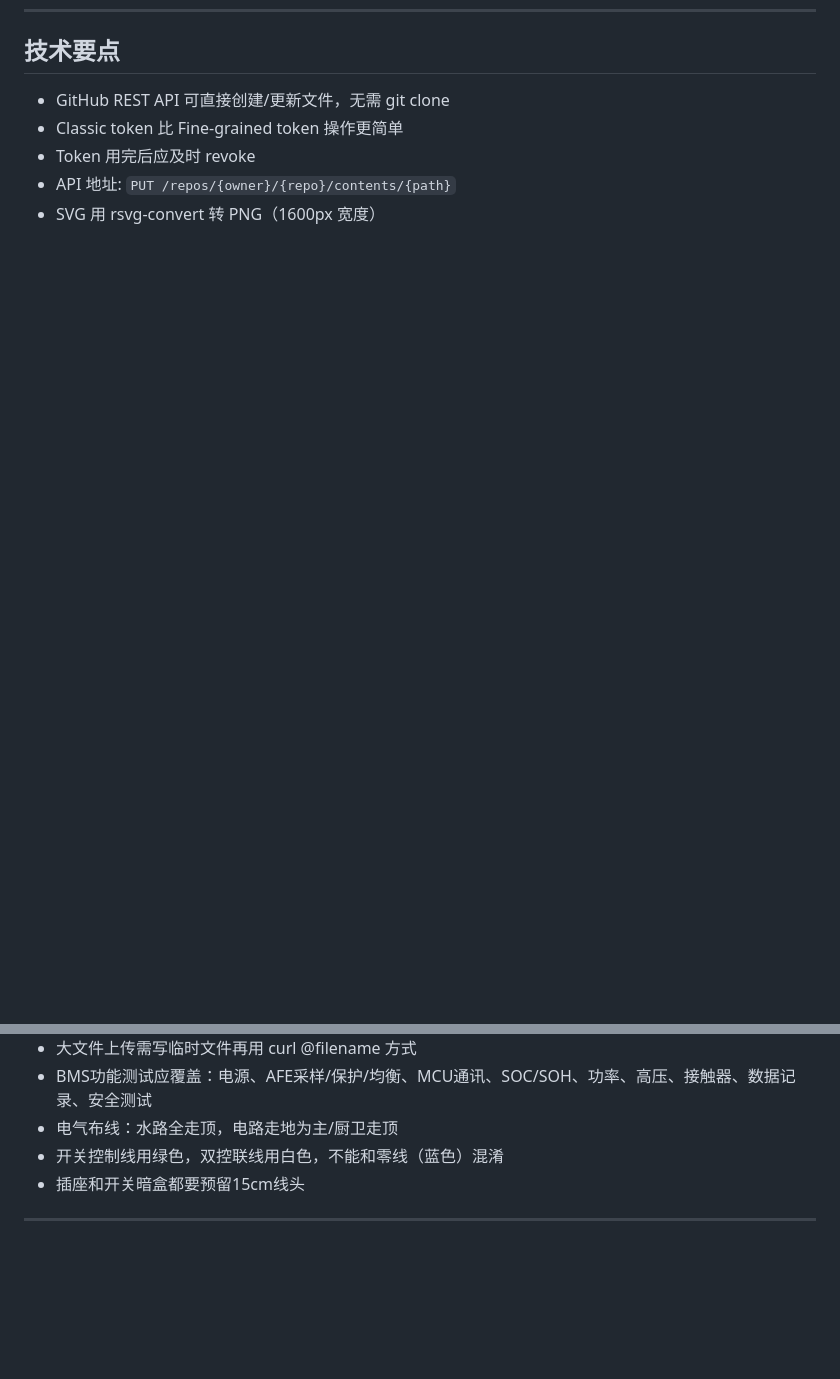
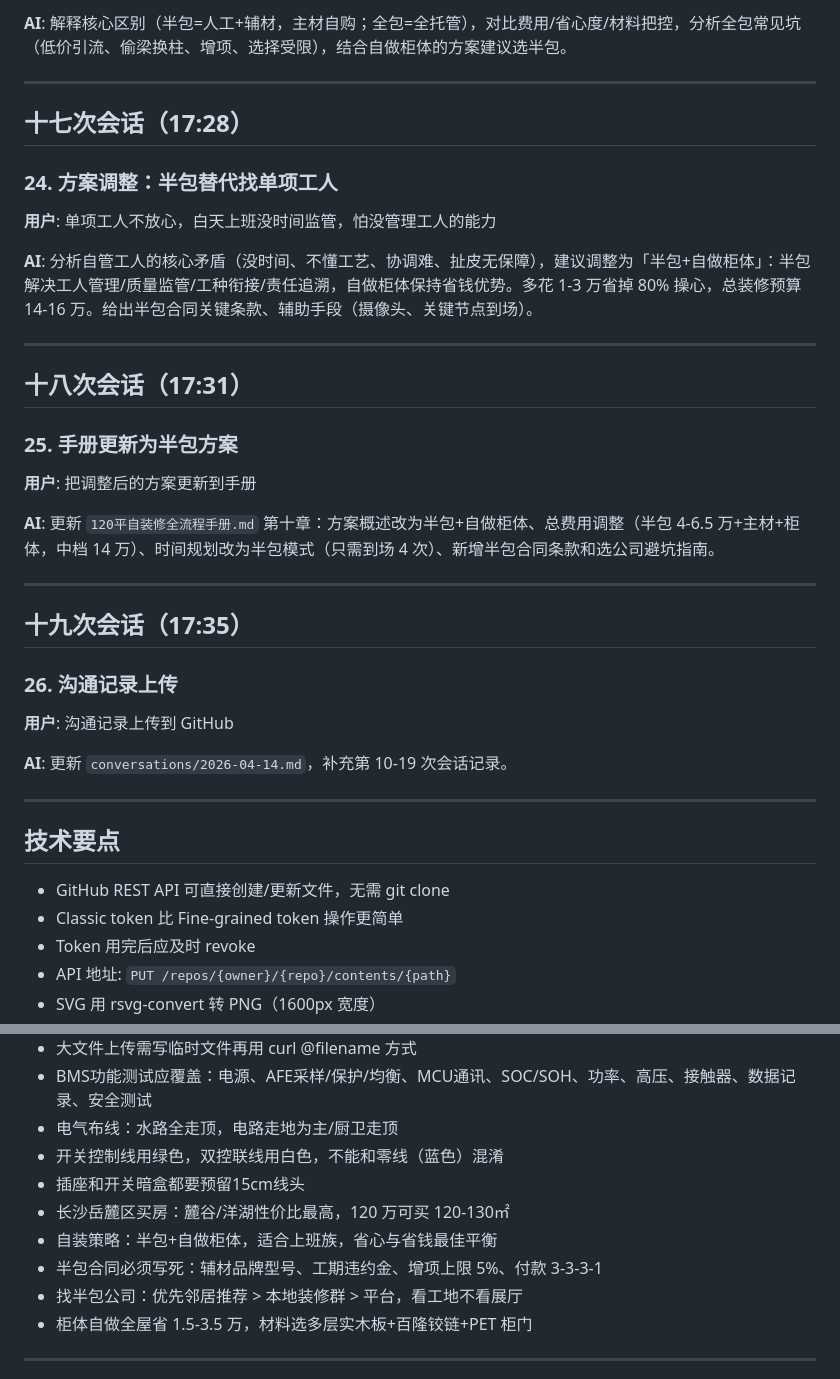
Before and after one commit to greatwallcy/ai-assistant-log, a Markdown page: conversations/2026-04-14.md, 2 parts joined by grey strips. GitHub-like rendering; blank space fills up the shorter version.

Commit message:
feat: 补充第10-19次会话记录（买房建议、装修方案、半包调整）

```diff
--- a/conversations/2026-04-14.md
+++ b/conversations/2026-04-14.md
@@ -238,3 +297,34 @@
+**AI**: 解释核心区别（半包=人工+辅材，主材自购；全包=全托管），对比费用/省心度/材料把控，分析全包常见坑（低价引流、偷梁换柱、增项、选择受限），结合自做柜体的方案建议选半包。
+
+---
+
+## 十七次会话（17:28）
+
+### 24. 方案调整：半包替代找单项工人
+**用户**: 单项工人不放心，白天上班没时间监管，怕没管理工人的能力
+
+**AI**: 分析自管工人的核心矛盾（没时间、不懂工艺、协调难、扯皮无保障），建议调整为「半包+自做柜体」：半包解决工人管理/质量监管/工种衔接/责任追溯，自做柜体保持省钱优势。多花 1-3 万省掉 80% 操心，总装修预算 14-16 万。给出半包合同关键条款、辅助手段（摄像头、关键节点到场）。
+
+---
+
+## 十八次会话（17:31）
+
+### 25. 手册更新为半包方案
+**用户**: 把调整后的方案更新到手册
+
+**AI**: 更新 `120平自装修全流程手册.md` 第十章：方案概述改为半包+自做柜体、总费用调整（半包 4-6.5 万+主材+柜体，中档 14 万）、时间规划改为半包模式（只需到场 4 次）、新增半包合同条款和选公司避坑指南。
+
+---
+
+## 十九次会话（17:35）
+
+### 26. 沟通记录上传
+**用户**: 沟通记录上传到 GitHub
+
+**AI**: 更新 `conversations/2026-04-14.md`，补充第 10-19 次会话记录。
+
+---
+
 ## 技术要点
 - GitHub REST API 可直接创建/更新文件，无需 git clone
 - Classic token 比 Fine-grained token 操作更简单
@@ -246,6 +336,11 @@
 - 电气布线：水路全走顶，电路走地为主/厨卫走顶
 - 开关控制线用绿色，双控联线用白色，不能和零线（蓝色）混淆
 - 插座和开关暗盒都要预留15cm线头
+- 长沙岳麓区买房：麓谷/洋湖性价比最高，120 万可买 120-130㎡
+- 自装策略：半包+自做柜体，适合上班族，省心与省钱最佳平衡
+- 半包合同必须写死：辅材品牌型号、工期违约金、增项上限 5%、付款 3-3-3-1
+- 找半包公司：优先邻居推荐 > 本地装修群 > 平台，看工地不看展厅
+- 柜体自做全屋省 1.5-3.5 万，材料选多层实木板+百隆铰链+PET 柜门
 
 ---
 
```
Also changed, not shown: other parts of conversations/2026-04-14.md (+60 -1 lines).
